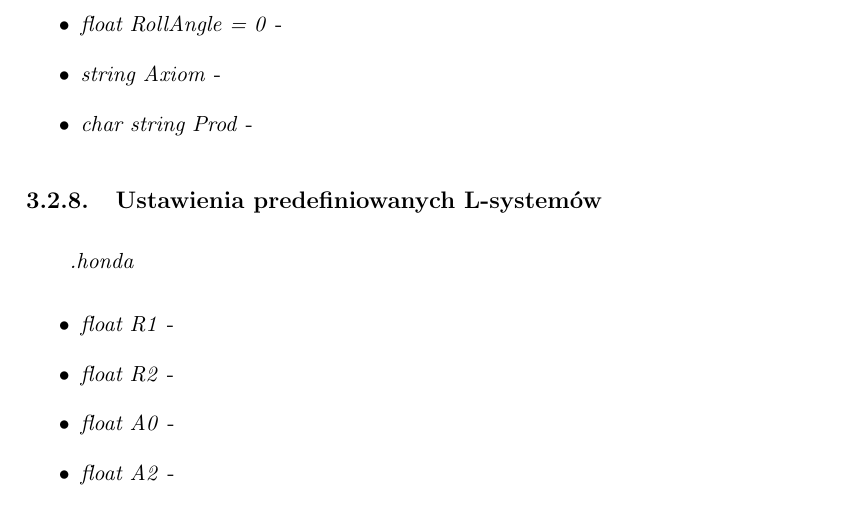
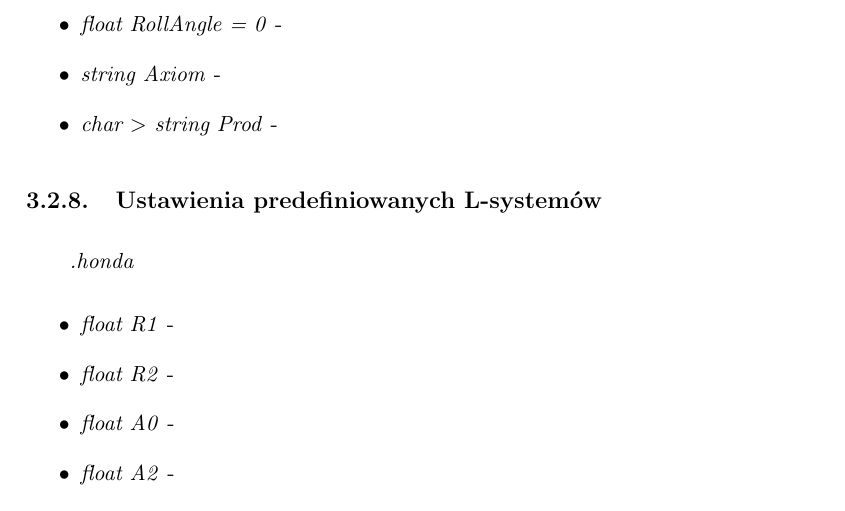
Before and after one commit to bratek20/RPForest, a LaTeX thesis (guide/guide.tex): part of page 22 of 29, cut so that both start at the same text. Compiled offline with pdfLaTeX.

Commit message:
Pdf file regenerated.

```diff
--- a/guide/guide.tex
+++ b/guide/guide.tex
@@ -264,7 +264,7 @@
             \item \textit{float PitchAngle = 0} -
             \item \textit{float RollAngle = 0} -
             \item \textit{string Axiom} -
-            \item \textit{char string Prod} -
+            \item \textit{char $>$ string Prod} -
         \end{itemize}
 
         \subsection{Ustawienia predefiniowanych L-systemów}
```
Also changed, not shown: guide/guide.pdf.
